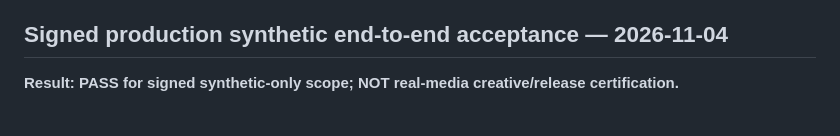
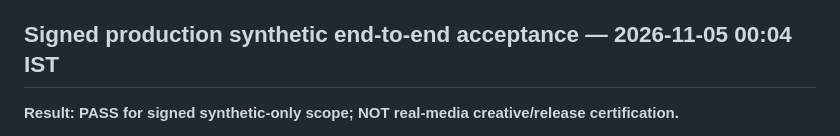
Before and after one commit to karanzing1992/engagement-core, a Markdown page: docs/mad/MAD_V5_REEL_ENGINE_KEY_PRIVATE_MEDIA_ACCEPTANCE_20261104.md, the part around the change. Rendered like a GitHub page.

Commit message:
docs(mad-v5): correct IST date of signed production acceptance run

```diff
--- a/docs/mad/MAD_V5_REEL_ENGINE_KEY_PRIVATE_MEDIA_ACCEPTANCE_20261104.md
+++ b/docs/mad/MAD_V5_REEL_ENGINE_KEY_PRIVATE_MEDIA_ACCEPTANCE_20261104.md
@@ -41,7 +41,7 @@ Revert only the workflow credential reference if the verified key fails in pinne
 - An earlier combined `--mode live` 120B creative-planning smoke **FAILED**: Groq returned `400 json_validate_failed`, max completion tokens exhausted before a valid JSON document (run https://github.com/karanzing1992/engagement-core/actions/runs/41886189737). This failure remains an explicit blocker to full model-directed media certification.
 - The minimal Groq inference and private fixture render pass are **independent**; no claim of Groq creative plan being applied to synthetic footage.
 
-## Signed production synthetic end-to-end acceptance — 2026-11-04
+## Signed production synthetic end-to-end acceptance — 2026-11-05 00:04 IST
 **Result: PASS for signed synthetic-only scope; NOT real-media creative/release certification.**
 - Credentials: GitHub Actions `secrets.REEL_ENGINE_KEY` mapped only into process-local `GROQ_API_KEY` in `.github/workflows/mad-v5-cloudflare-bridge.yml` at three call sites. Owner key never printed or migrated to Cloudflare.
 - Production mapping merged PR #148 (squash `816b7285da31fa70b368fb1dbd53c14bfff964e7`).
```
